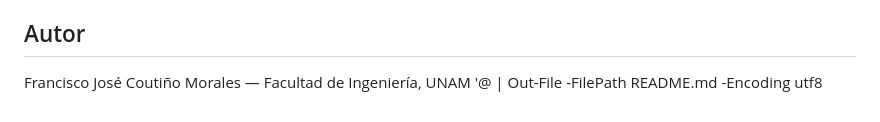
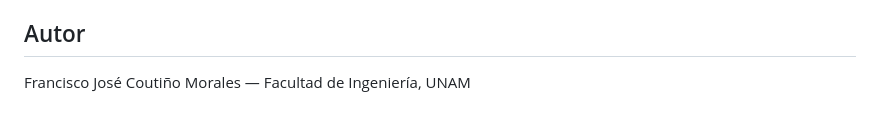
Before and after one commit to FranciscoCou077/Sistema-de-Validacion-de-Plausibilidad-del-APPS-Accelerator-Pedal-Position-Sensor-, a Markdown page: README.md, the part around one of its changes. GitHub-like rendering.

Commit message:
Clean up README.md formatting and content
Removed unnecessary characters and fixed formatting.

```diff
--- a/README.md
+++ b/README.md
@@ -81,4 +80,3 @@ Este proyecto fue mi primera experiencia programando un microcontrolador y traba
 ## Autor
 
 Francisco José Coutiño Morales — Facultad de Ingeniería, UNAM
-'@ | Out-File -FilePath README.md -Encoding utf8
```
Also changed, not shown: other parts of README.md (+0 -1 lines).
